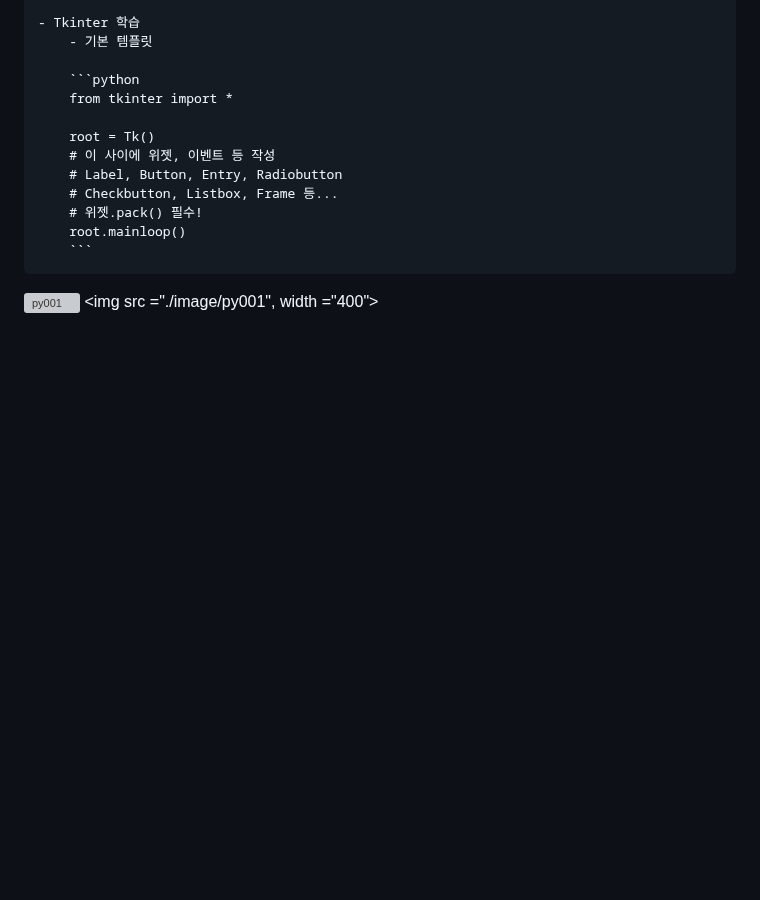
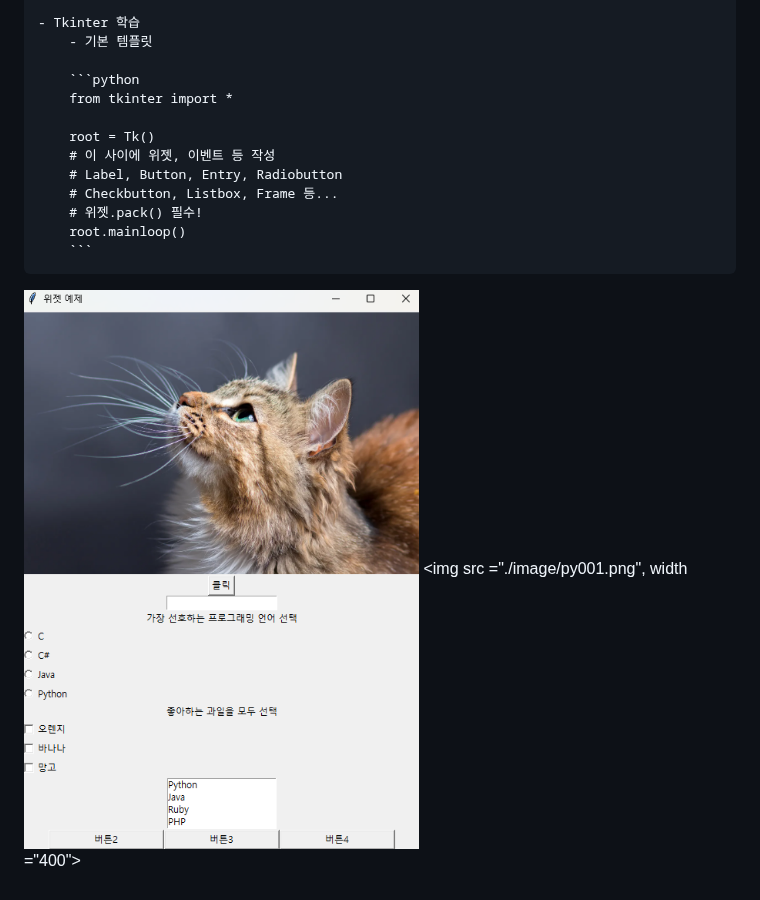
Before and after one commit to chs491/iot-python-2025, a Markdown page: README.md, the part around the change. GitHub-like rendering; blank space fills up the shorter version; grey boxes are pictures that could not be loaded.

```diff
--- a/README.md
+++ b/README.md
@@ -184,5 +184,5 @@ https://github.com/user-attachments/assets/6a6def71-e841-4167-ba4c-565be0bc1512
 
 <!-- 주석 -->
 <!-- html에서 사용하는 <img>태그로 캡처한 이미지를 추가 -->
-![py001](./image/py001)
-<img src ="./image/py001", width ="400">
+![py001](./image/py001.png)
+<img src ="./image/py001.png", width ="400">
```
